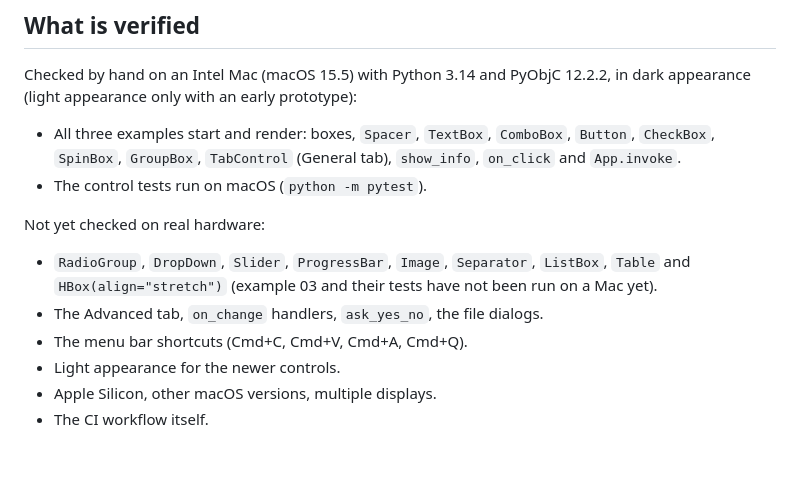
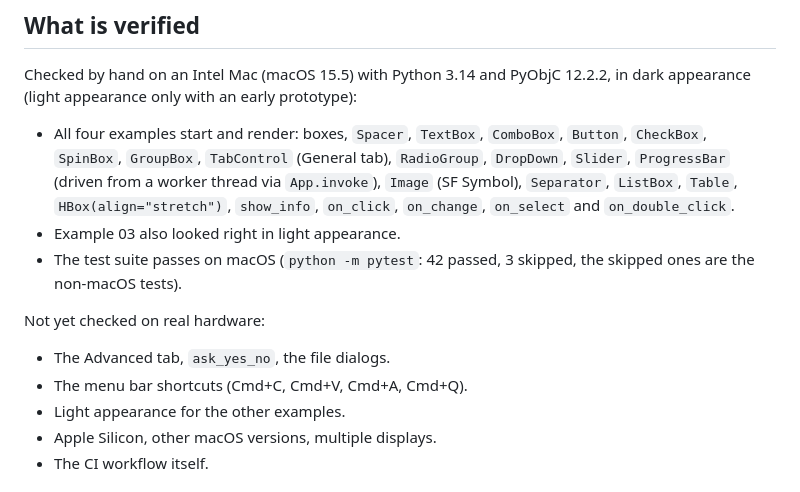
Before and after one commit to bastian-fluegel/baremacgui, a Markdown page: README.md, the part around the change. GitHub-like rendering; blank space fills up the shorter version.

Commit message:
README: record the hand-checked standard controls
Co-Authored-By: Claude Sonnet 5.5 <noreply@anthropic.com>
Claude-Session: https://claude.ai/code/session_01YTG7ud9vDEVRBWGY1pFzgb

```diff
--- a/README.md
+++ b/README.md
@@ -49,14 +49,14 @@ Examples: `examples/` has a hello window, a security-header checker (a real smal
 ## What is verified
 
 Checked by hand on an Intel Mac (macOS 15.5) with Python 3.14 and PyObjC 12.2.2, in dark appearance (light appearance only with an early prototype):
-- All three examples start and render: boxes, `Spacer`, `TextBox`, `ComboBox`, `Button`, `CheckBox`, `SpinBox`, `GroupBox`, `TabControl` (General tab), `show_info`, `on_click` and `App.invoke`.
-- The control tests run on macOS (`python -m pytest`).
+- All four examples start and render: boxes, `Spacer`, `TextBox`, `ComboBox`, `Button`, `CheckBox`, `SpinBox`, `GroupBox`, `TabControl` (General tab), `RadioGroup`, `DropDown`, `Slider`, `ProgressBar` (driven from a worker thread via `App.invoke`), `Image` (SF Symbol), `Separator`, `ListBox`, `Table`, `HBox(align="stretch")`, `show_info`, `on_click`, `on_change`, `on_select` and `on_double_click`.
+- Example 03 also looked right in light appearance.
+- The test suite passes on macOS (`python -m pytest`: 42 passed, 3 skipped, the skipped ones are the non-macOS tests).
 
 Not yet checked on real hardware:
-- `RadioGroup`, `DropDown`, `Slider`, `ProgressBar`, `Image`, `Separator`, `ListBox`, `Table` and `HBox(align="stretch")` (example 03 and their tests have not been run on a Mac yet).
-- The Advanced tab, `on_change` handlers, `ask_yes_no`, the file dialogs.
+- The Advanced tab, `ask_yes_no`, the file dialogs.
 - The menu bar shortcuts (Cmd+C, Cmd+V, Cmd+A, Cmd+Q).
-- Light appearance for the newer controls.
+- Light appearance for the other examples.
 - Apple Silicon, other macOS versions, multiple displays.
 - The CI workflow itself.
 
```
